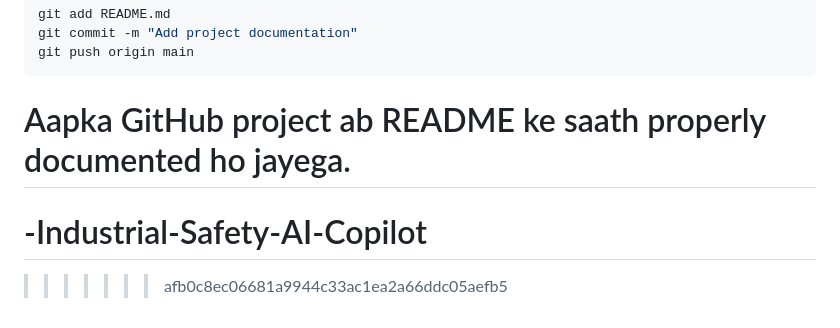
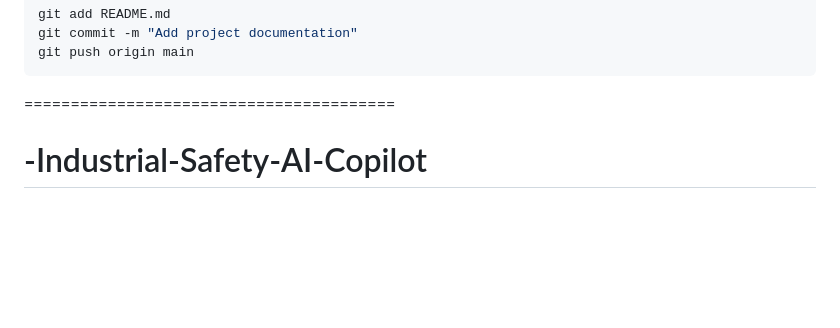
Before and after one commit to vishal945vr/-Industrial-Safety-AI-Copilot, a Markdown page: README.md, the part around the change. Rendered like a GitHub page; blank space fills up the shorter version.

Commit message:
Update README by removing documentation line
Removed a line about README documentation in the README file.

````diff
--- a/README.md
+++ b/README.md
@@ -674,7 +674,5 @@ git commit -m "Add project documentation"
 git push origin main
 ```
 
-Aapka GitHub project ab README ke saath properly documented ho jayega.
-=======
+========================================
 # -Industrial-Safety-AI-Copilot
->>>>>>> afb0c8ec06681a9944c33ac1ea2a66ddc05aefb5
````
